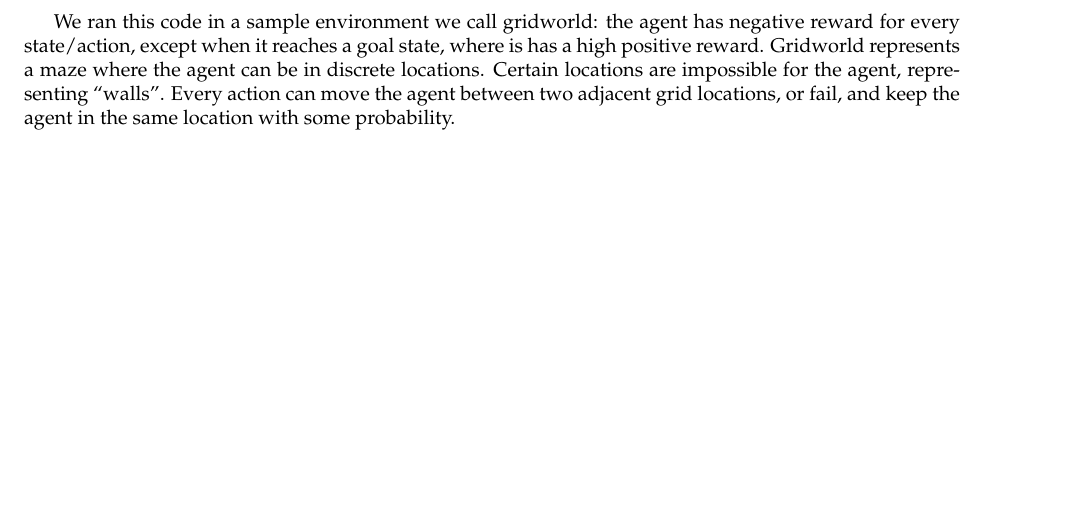
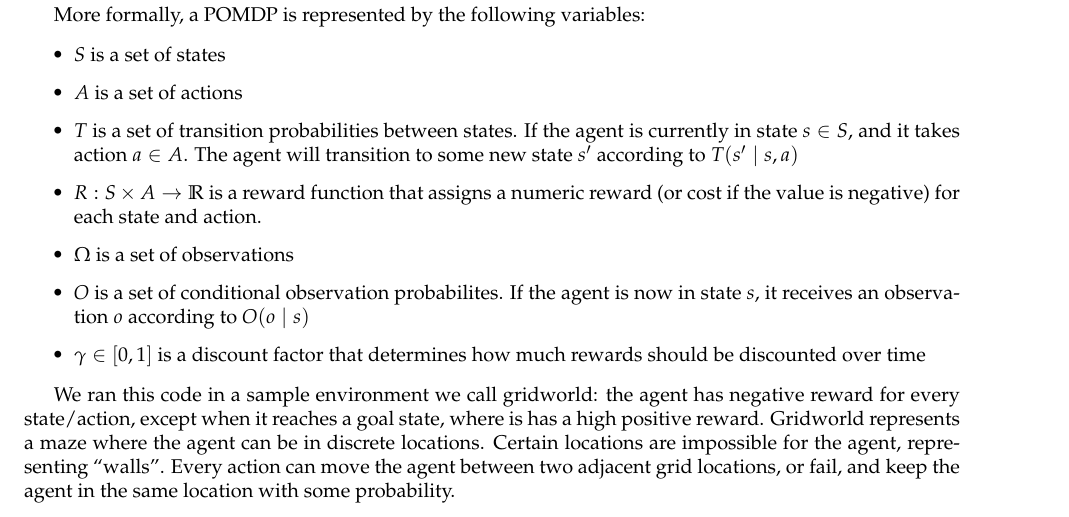
Before and after one commit to dustinvtran/bayesrl, a LaTeX document (reports/6_834j_ps03.tex): part of page 2 of 2 before the commit and part of page 1 of 3 after it, cut at the place of the change, the shorter picture padded with empty space. Compiled offline with pdfLaTeX.

Commit message:
more tutorial in report

```diff
--- a/reports/6_834j_ps03.tex
+++ b/reports/6_834j_ps03.tex
@@ -46,8 +46,29 @@ performance. In a POMDP model, the agent cannot fully observe the system states.
 Instead, it must maintain a probability distribution over the set of possible states,
 based on a set of observations and observation probabilities, and the underlying MDP.
 
-More formally,
+More formally, a POMDP is represented by the following variables:
 
+\begin{itemize}
+\item $S$ is a set of states
+\item $A$ is a set of actions
+\item $T$ is a set of transition probabilities between states. If the agent is currently in state $s
+\in S$, and it takes action $a \in A$. The agent will transition to some new state $s'$ according to
+$T(s' \mid s,a)$
+\item $R: S \times A \rightarrow \mathbb{R}$ is a reward function that assigns a numeric reward (or
+cost if the value is negative) for each state and action.
+\item $\Omega$ is a set of observations
+\item $O$ is a set of conditional observation probabilites. If the agent is now in state $s$,
+it receives an observation $o$ according to $O(o \mid s)$
+\item $\gamma \in [0,1]$ is a discount factor that determines how much rewards should be discounted over time
+\end{itemize}
+
+We ran this code in a sample environment we call gridworld: the agent has negative
+reward for every state/action, except when it reaches a goal state, where is has
+a high positive reward.
+Gridworld represents a maze where the agent can be in discrete locations. Certain
+locations are impossible for the agent, representing ``walls''. Every action can
+move the agent between two adjacent grid locations, or fail, and keep the agent in
+the same location with some probability.
 
 \subsection{Value Iteration}
 
```
Also changed, not shown: reports/6_834j_ps03.pdf, reports/6_834j_ps03.tex (7 more changed lines).
